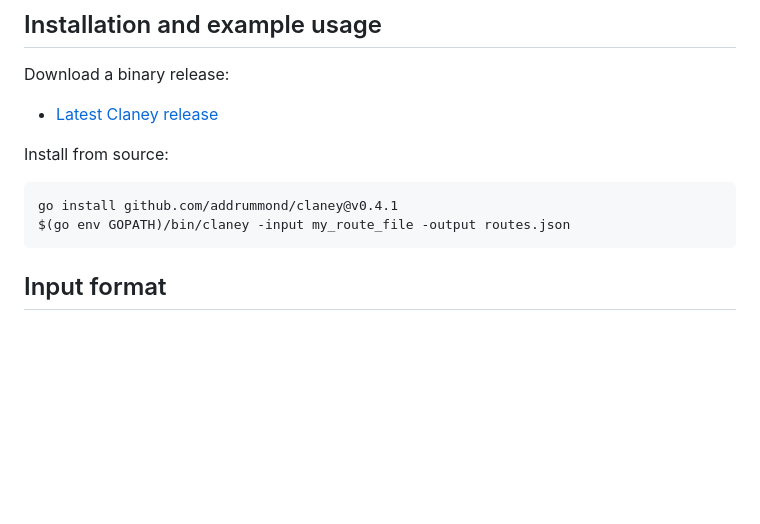
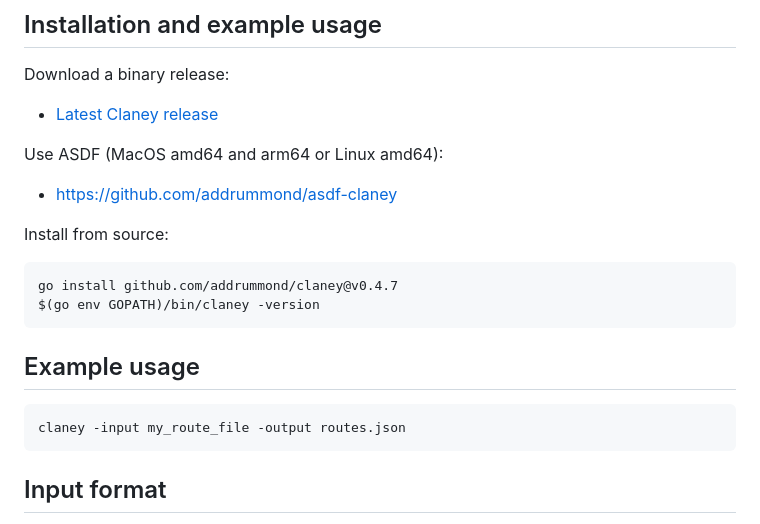
Before and after one commit to addrummond/claney, a Markdown page: Readme.md, the part around the change. GitHub-like rendering; blank space fills up the shorter version.

````diff
--- a/Readme.md
+++ b/Readme.md
@@ -55,11 +55,21 @@ Download a binary release:
 
 * [Latest Claney release](https://github.com/addrummond/claney/releases/latest)
 
+Use ASDF (MacOS amd64 and arm64 or Linux amd64):
+
+* https://github.com/addrummond/asdf-claney
+
 Install from source:
 
 ```sh
-go install github.com/addrummond/claney@v0.4.1
-$(go env GOPATH)/bin/claney -input my_route_file -output routes.json
+go install github.com/addrummond/claney@v0.4.7
+$(go env GOPATH)/bin/claney -version
+```
+
+## Example usage
+
+```sh
+claney -input my_route_file -output routes.json
 ```
 
 ## Input format
````
